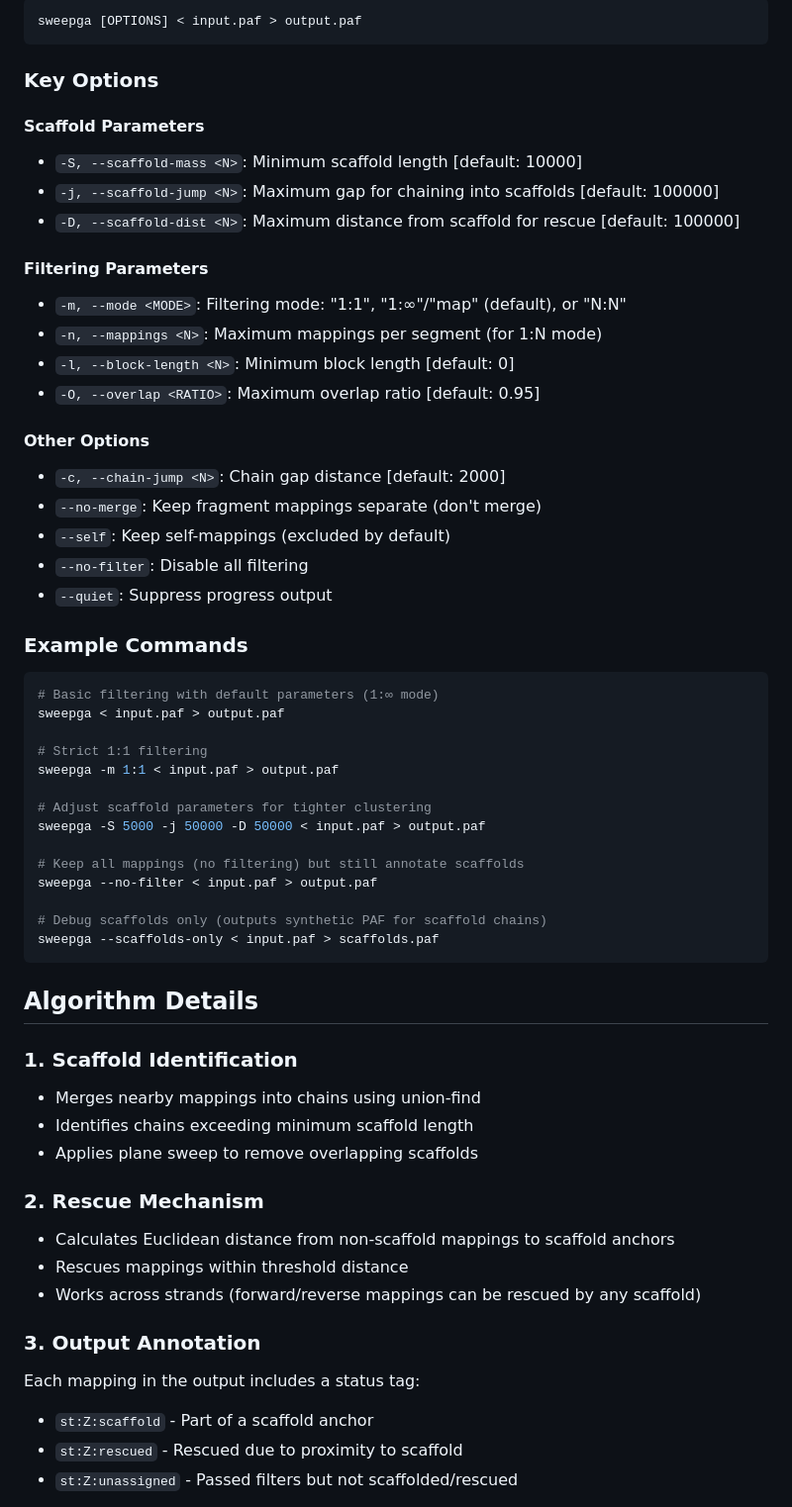
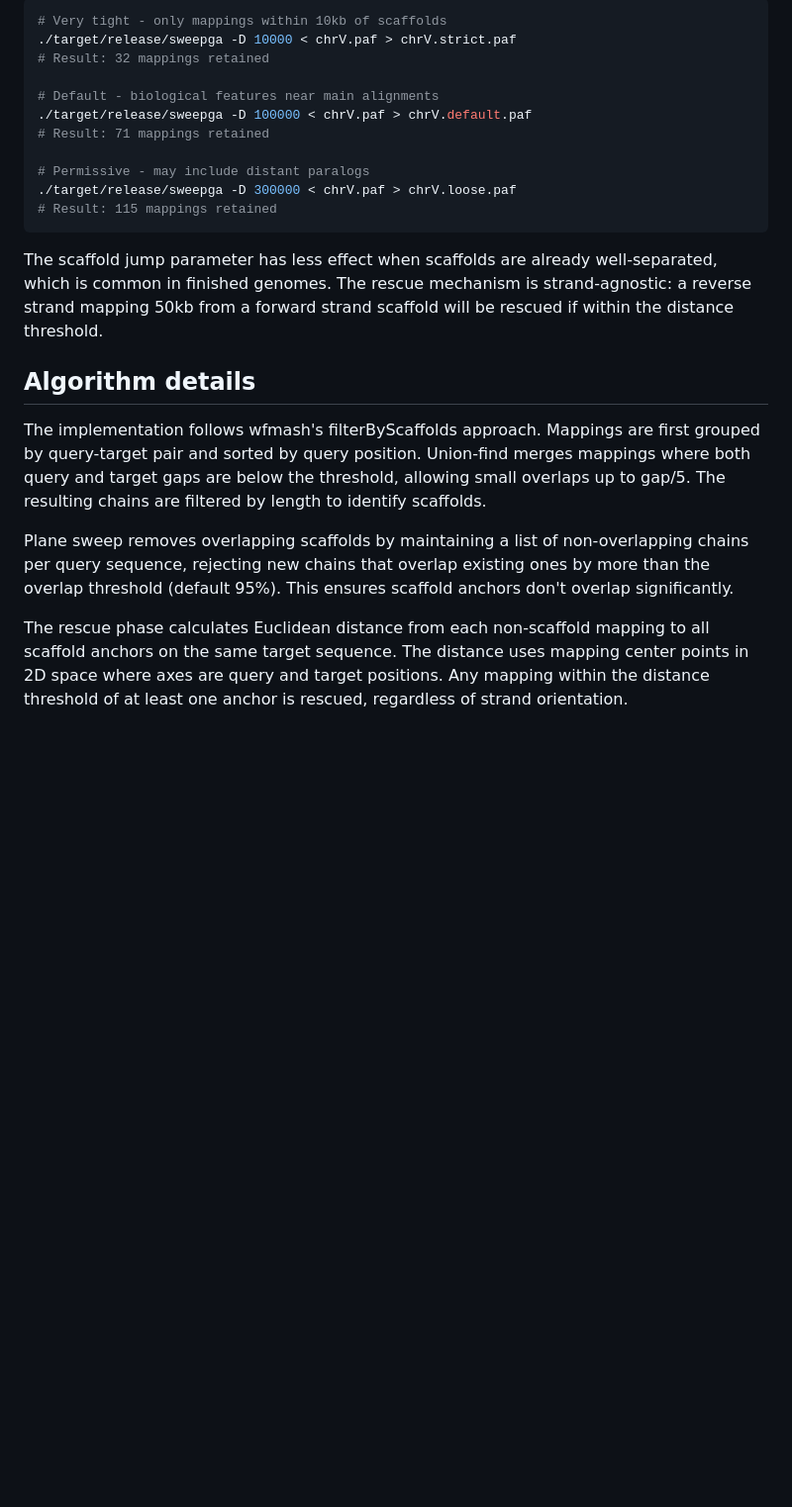
Before and after one commit to pangenome/sweepga, a Markdown page: README.md, the part around one of its changes. Shown at 99% size. Rendered like a GitHub page; blank space fills up the shorter version.

Commit message:
Rewrite README with clear algorithm description and FASTGA examples

````diff
--- a/README.md
+++ b/README.md
@@ -55,62 +63,25 @@ echo "Rescued mappings: $(grep -c 'st:Z:rescued' scerevisiae8.filtered.paf)"
 
 ```bash
-sweepga [OPTIONS] < input.paf > output.paf
+# Very tight - only mappings within 10kb of scaffolds
+./target/release/sweepga -D 10000 < chrV.paf > chrV.strict.paf
+# Result: 32 mappings retained
+
+# Default - biological features near main alignments
+./target/release/sweepga -D 100000 < chrV.paf > chrV.default.paf
+# Result: 71 mappings retained
+
+# Permissive - may include distant paralogs
+./target/release/sweepga -D 300000 < chrV.paf > chrV.loose.paf
+# Result: 115 mappings retained
 ```
 
-### Key Options
+The scaffold jump parameter has less effect when scaffolds are already well-separated, which is common in finished genomes. The rescue mechanism is strand-agnostic: a reverse strand mapping 50kb from a forward strand scaffold will be rescued if within the distance threshold.
 
-#### Scaffold Parameters
-- `-S, --scaffold-mass <N>`: Minimum scaffold length [default: 10000]
-- `-j, --scaffold-jump <N>`: Maximum gap for chaining into scaffolds [default: 100000]
-- `-D, --scaffold-dist <N>`: Maximum distance from scaffold for rescue [default: 100000]
+## Algorithm details
 
-#### Filtering Parameters
-- `-m, --mode <MODE>`: Filtering mode: "1:1", "1:∞"/"map" (default), or "N:N"
-- `-n, --mappings <N>`: Maximum mappings per segment (for 1:N mode)
-- `-l, --block-length <N>`: Minimum block length [default: 0]
-- `-O, --overlap <RATIO>`: Maximum overlap ratio [default: 0.95]
+The implementation follows wfmash's filterByScaffolds approach. Mappings are first grouped by query-target pair and sorted by query position. Union-find merges mappings where both query and target gaps are below the threshold, allowing small overlaps up to gap/5. The resulting chains are filtered by length to identify scaffolds.
 
-#### Other Options
-- `-c, --chain-jump <N>`: Chain gap distance [default: 2000]
-- `--no-merge`: Keep fragment mappings separate (don't merge)
-- `--self`: Keep self-mappings (excluded by default)
-- `--no-filter`: Disable all filtering
-- `--quiet`: Suppress progress output
+Plane sweep removes overlapping scaffolds by maintaining a list of non-overlapping chains per query sequence, rejecting new chains that overlap existing ones by more than the overlap threshold (default 95%). This ensures scaffold anchors don't overlap significantly.
 
-### Example Commands
+The rescue phase calculates Euclidean distance from each non-scaffold mapping to all scaffold anchors on the same target sequence. The distance uses mapping center points in 2D space where axes are query and target positions. Any mapping within the distance threshold of at least one anchor is rescued, regardless of strand orientation.
 
-```bash
-# Basic filtering with default parameters (1:∞ mode)
-sweepga < input.paf > output.paf
-
-# Strict 1:1 filtering
-sweepga -m 1:1 < input.paf > output.paf
-
-# Adjust scaffold parameters for tighter clustering
-sweepga -S 5000 -j 50000 -D 50000 < input.paf > output.paf
-
-# Keep all mappings (no filtering) but still annotate scaffolds
-sweepga --no-filter < input.paf > output.paf
-
-# Debug scaffolds only (outputs synthetic PAF for scaffold chains)
-sweepga --scaffolds-only < input.paf > scaffolds.paf
-```
-
-## Algorithm Details
-
-### 1. Scaffold Identification
-- Merges nearby mappings into chains using union-find
-- Identifies chains exceeding minimum scaffold length
-- Applies plane sweep to remove overlapping scaffolds
-
-### 2. Rescue Mechanism
-- Calculates Euclidean distance from non-scaffold mappings to scaffold anchors
-- Rescues mappings within threshold distance
-- Works across strands (forward/reverse mappings can be rescued by any scaffold)
-
-### 3. Output Annotation
-Each mapping in the output includes a status tag:
-- `st:Z:scaffold` - Part of a scaffold anchor
-- `st:Z:rescued` - Rescued due to proximity to scaffold
-- `st:Z:unassigned` - Passed filters but not scaffolded/rescued
-
````
Also changed, not shown: other parts of README.md (+38 -65 lines).
